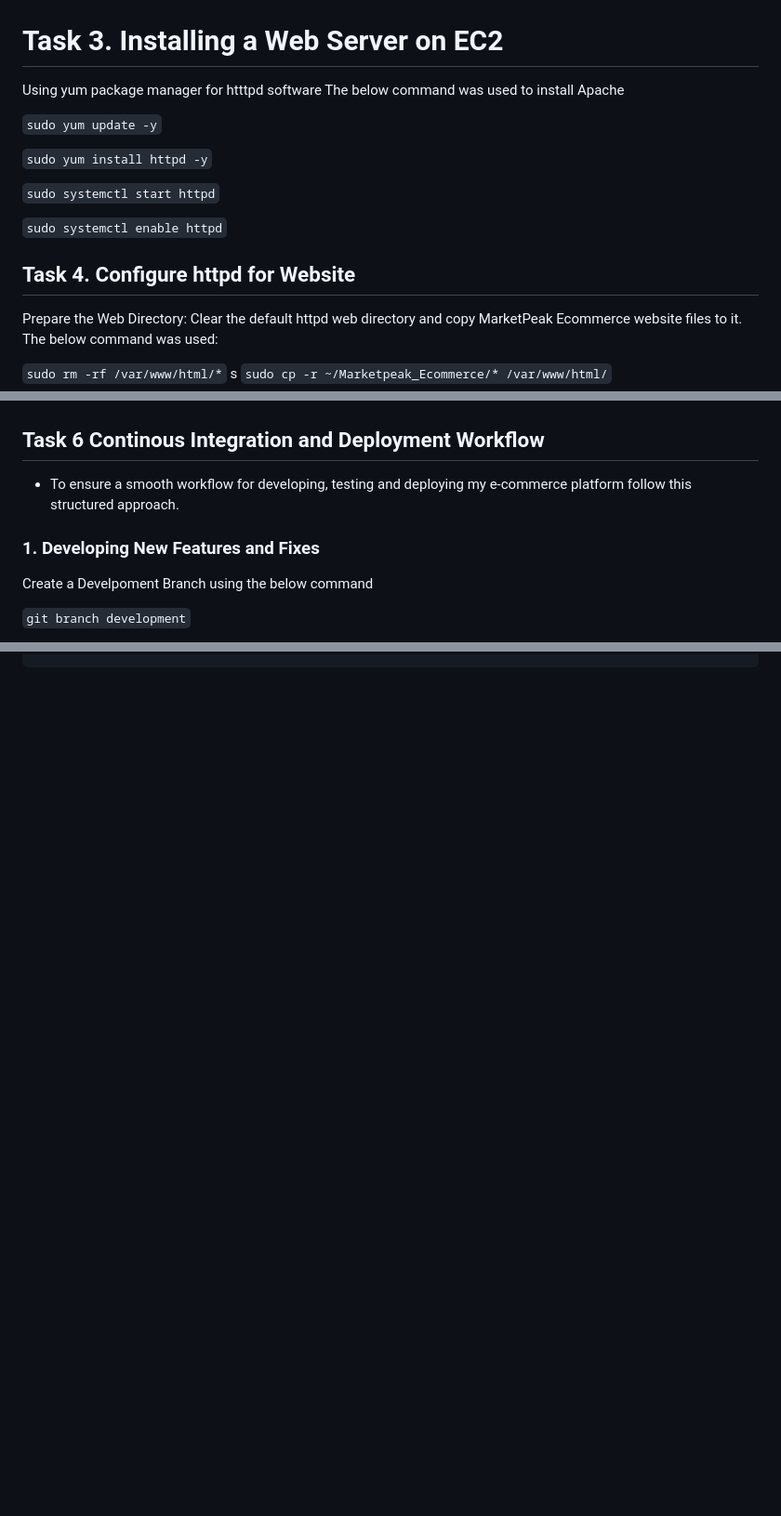
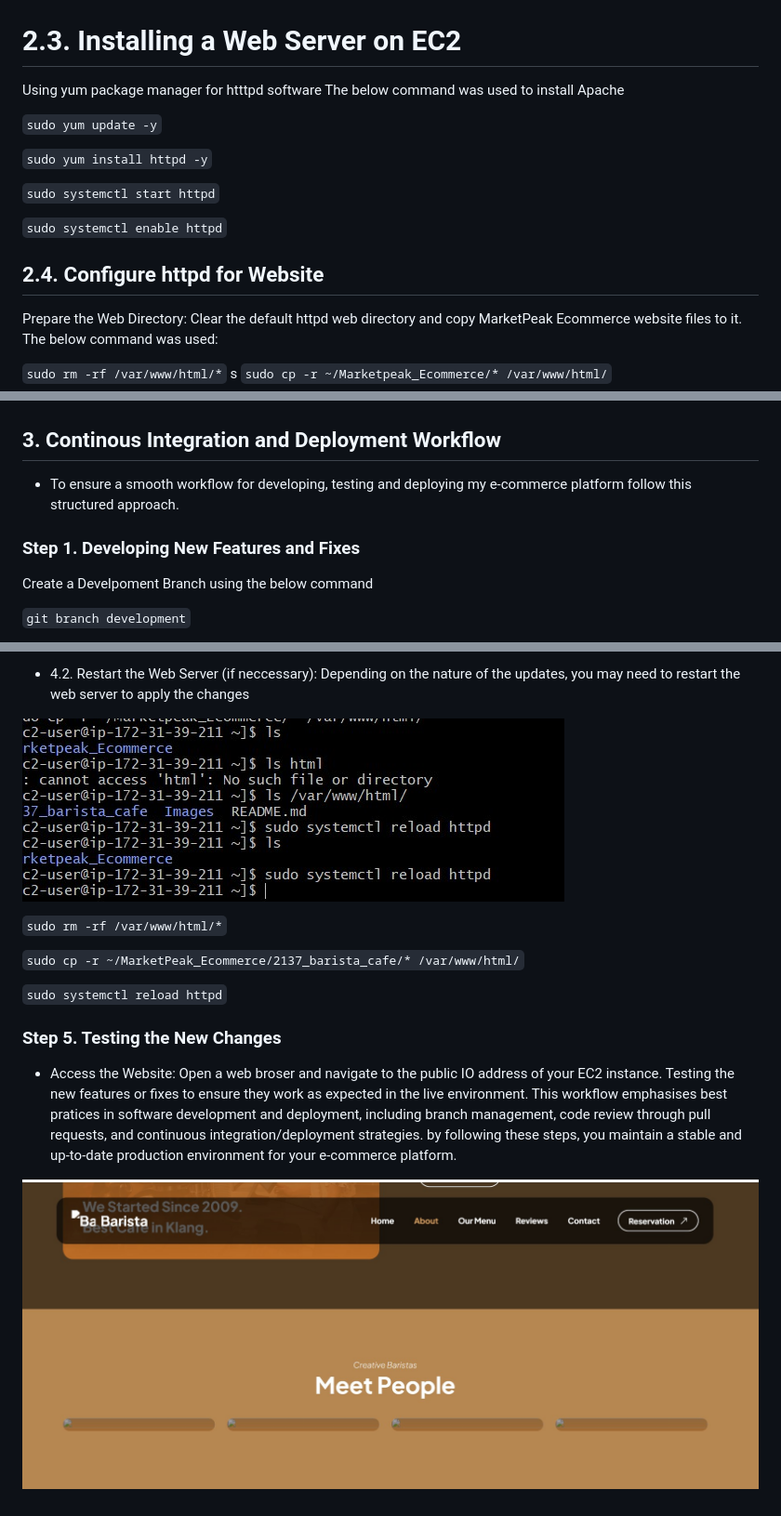
Before and after one commit to omoefe-123/Marketpeak_Ecommerce, a Markdown page: README.md, 3 parts joined by grey strips. Shown: that part at 93% size. Drawn GitHub-style; pictures changed too: Images/2137_barista_caf-image-changes.jpg (added); blank space fills up the shorter version.

```diff
--- a/README.md
+++ b/README.md
@@ -78,7 +78,7 @@ I created a project directory or folder and named it "Marketpeak_Ecommerce using
 
 ![instaling-cloning-git](Images/clone-linux-server.jpg)
 
-# Task 3. Installing a Web Server on EC2
+# 2.3. Installing a Web Server on EC2
  Using yum package manager for htttpd software
  The below command was used to install Apache
 
@@ -90,7 +90,7 @@ I created a project directory or folder and named it "Marketpeak_Ecommerce using
 
 `sudo systemctl enable httpd`
 
-## Task 4. Configure httpd for Website
+## 2.4. Configure httpd for Website
 
   Prepare the Web Directory: Clear the default httpd web directory and copy MarketPeak Ecommerce website files to it.
   The below command was used:
@@ -119,9 +119,9 @@ s
 ![](Images/Barista_cafe.jpg)
 
 
-## Task 6 Continous Integration and Deployment Workflow
+## 3. Continous Integration and Deployment Workflow
  * To ensure a smooth workflow for developing, testing and deploying my e-commerce platform follow this structured approach.
- ### 1. Developing New Features and Fixes
+ ### Step 1. Developing New Features and Fixes
    Create a Develpoment Branch using the below command
 
    `git branch development`
@@ -140,0 +170,15 @@ s
+* 4.2. Restart the Web Server (if neccessary): Depending on the nature of the updates, you may need to restart the web server to apply the changes
+
+![images](Images/system-reloaded.jpg)
+
+`sudo rm -rf /var/www/html/*`
+
+`sudo cp -r ~/MarketPeak_Ecommerce/2137_barista_cafe/* /var/www/html/`
+
+`sudo systemctl reload httpd`
+
+### Step 5. Testing the New Changes
+ * Access the Website: Open a web broser and navigate to the public IO address of your EC2 instance. Testing the new features or fixes to ensure they work as expected in the live environment.
+ This workflow emphasises best pratices in software development and deployment, including branch management, code review through pull requests, and continuous integration/deployment strategies. by following these steps, you maintain a stable and up-to-date production environment for your e-commerce platform.
+
+ ![images](Images/2137_barista_caf-image-changes.jpg)
```
Also changed, not shown: other parts of README.md (+36 -7 lines).
